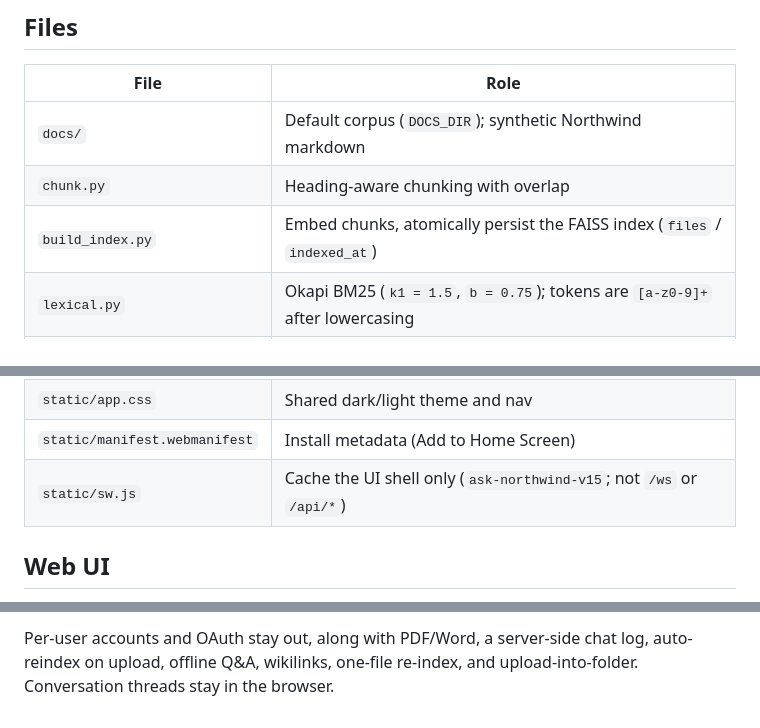
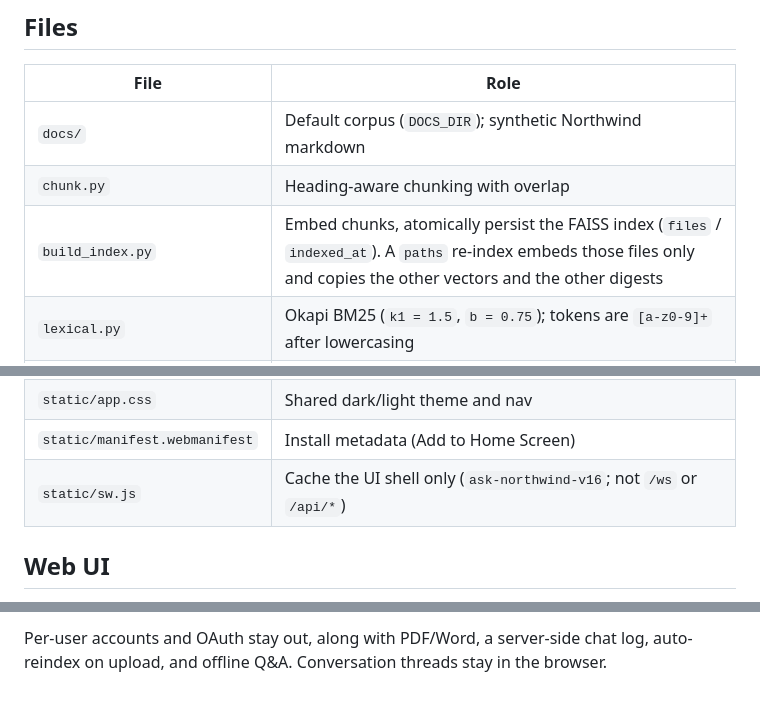
Before and after one commit to vijayyadav1002/rag-app, a Markdown page: src/README.md, 3 parts joined by grey strips. Rendered like a GitHub page.

```diff
--- a/src/README.md
+++ b/src/README.md
@@ -246,7 +253,7 @@ not built, along with every item below.
 |---|---|
 | `docs/` | Default corpus (`DOCS_DIR`); synthetic Northwind markdown |
 | `chunk.py` | Heading-aware chunking with overlap |
-| `build_index.py` | Embed chunks, atomically persist the FAISS index (`files` / `indexed_at`) |
+| `build_index.py` | Embed chunks, atomically persist the FAISS index (`files` / `indexed_at`). A `paths` re-index embeds those files only and copies the other vectors and the other digests |
 | `lexical.py` | Okapi BM25 (`k1 = 1.5`, `b = 0.75`); tokens are `[a-z0-9]+` after lowercasing |
 | `retrieve.py` | Vector search + BM25; Ask fuses them with RRF `k = 60`, then the cross-encoder and the same gate; expand a strong hit to its `##` section after ranking; `reload()` hot-swaps FAISS and the BM25 index |
 | `generate.py` | Prompt assembly + citations; `answer` and `answer_stream` pass `hybrid=True`; follow-ups become one standalone search question; recent turns stay in the answer prompt (`answer_stream` for the UI) |
@@ -263,7 +270,7 @@ not built, along with every item below.
 | `static/library.html` | Library UI: review queue, editor, folder pills, preview, list, upload, delete, Re-index |
 | `static/app.css` | Shared dark/light theme and nav |
 | `static/manifest.webmanifest` | Install metadata (Add to Home Screen) |
-| `static/sw.js` | Cache the UI shell only (`ask-northwind-v15`; not `/ws` or `/api/*`) |
+| `static/sw.js` | Cache the UI shell only (`ask-northwind-v16`; not `/ws` or `/api/*`) |
 
 ## Web UI
 
@@ -292,2 +299,2 @@ Library is a separate page at `/library`. It lists markdown under `DOCS_DIR` (de
 
-Per-user accounts and OAuth stay out, along with PDF/Word, a server-side chat log, auto-reindex on upload, offline Q&A, wikilinks, one-file re-index, and upload-into-folder. Conversation threads stay in the browser.
+Per-user accounts and OAuth stay out, along with PDF/Word, a server-side chat log, auto-reindex on upload, and offline Q&A. Conversation threads stay in the browser.
```
Also changed, not shown: other parts of src/README.md (+15 -8 lines), AGENTS.md (+8 -8 lines), src/LEARNING.md (+12 -11 lines).
